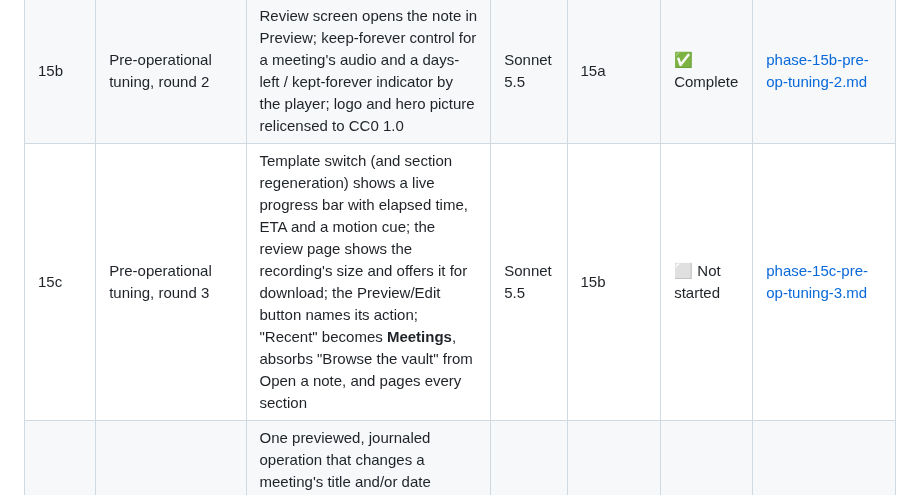
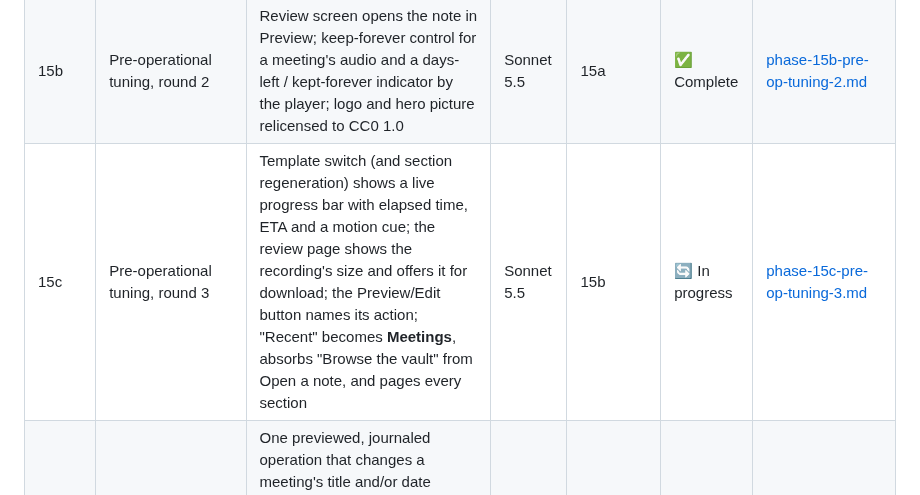
Before and after one commit to antonizick/MeetingMaster3, a Markdown page: IMPLEMENTATION_PLAN.md, the part around the change. Rendered like a GitHub page.

Commit message:
chore(plan): start phase 15c
Co-Authored-By: Claude Sonnet 5.5 <noreply@anthropic.com>

```diff
--- a/IMPLEMENTATION_PLAN.md
+++ b/IMPLEMENTATION_PLAN.md
@@ -40,7 +40,7 @@ Phases run in order. Phases whose dependencies are all complete may run in paral
 | 15 | Hardening, security review & QA | Threat model, security review and fixes, dependency and licence audit, E2E tests, measured performance on 8 GB, accessibility pass | Opus 5.5 | 13, 14 | ✅ Complete | [phase-15-hardening-qa.md](prompts/phase-15-hardening-qa.md) |
 | 15a | Pre-operational tuning, round 1 | Nick's feedback from real use: readable vault transcript with coloured speakers, month-day dates from file names, Summary Succinct + Summary Detailed in every template (backfilled into existing notes), "can I leave this page?" note, logo | Opus 5.5 | 15 | ✅ Complete | [phase-15a-pre-op-tuning-1.md](prompts/phase-15a-pre-op-tuning-1.md) |
 | 15b | Pre-operational tuning, round 2 | Review screen opens the note in Preview; keep-forever control for a meeting's audio and a days-left / kept-forever indicator by the player; logo and hero picture relicensed to CC0 1.0 | Sonnet 5.5 | 15a | ✅ Complete | [phase-15b-pre-op-tuning-2.md](prompts/phase-15b-pre-op-tuning-2.md) |
-| 15c | Pre-operational tuning, round 3 | Template switch (and section regeneration) shows a live progress bar with elapsed time, ETA and a motion cue; the review page shows the recording's size and offers it for download; the Preview/Edit button names its action; "Recent" becomes **Meetings**, absorbs "Browse the vault" from Open a note, and pages every section | Sonnet 5.5 | 15b | ⬜ Not started | [phase-15c-pre-op-tuning-3.md](prompts/phase-15c-pre-op-tuning-3.md) |
+| 15c | Pre-operational tuning, round 3 | Template switch (and section regeneration) shows a live progress bar with elapsed time, ETA and a motion cue; the review page shows the recording's size and offers it for download; the Preview/Edit button names its action; "Recent" becomes **Meetings**, absorbs "Browse the vault" from Open a note, and pages every section | Sonnet 5.5 | 15b | 🔄 In progress | [phase-15c-pre-op-tuning-3.md](prompts/phase-15c-pre-op-tuning-3.md) |
 | 15d | Rename and re-date a meeting | One previewed, journaled operation that changes a meeting's title and/or date everywhere: note, companion, readable transcript, archives, vault audio copy, folder, frontmatter, links in other vault notes (backed up first) and the database; nothing lost | Opus 5.5 | 15c | ⬜ Not started | [phase-15d-rename-meeting.md](prompts/phase-15d-rename-meeting.md) |
 | 15e | Topic Briefing template | A 23rd built-in template modelled on Nick's Plaud samples: extremely concise summary, detailed summary, numbered topics dense with specifics, Q&A when relevant, conclusion, owned action items; checked privately against the real meetings | Opus 5.5 | 15b | ⬜ Not started | [phase-15e-topic-briefing-template.md](prompts/phase-15e-topic-briefing-template.md) |
 | 16 | Release v0.1.0 & GitHub publication | Final docs, screenshots, CHANGELOG, version and tag, release notes, GitHub repo creation (with confirmation), MVP sign-off | Sonnet 5.5 | 15, 15a, 15b, 15c, 15d, 15e | ⬜ Not started | [phase-16-release.md](prompts/phase-16-release.md) |
```
